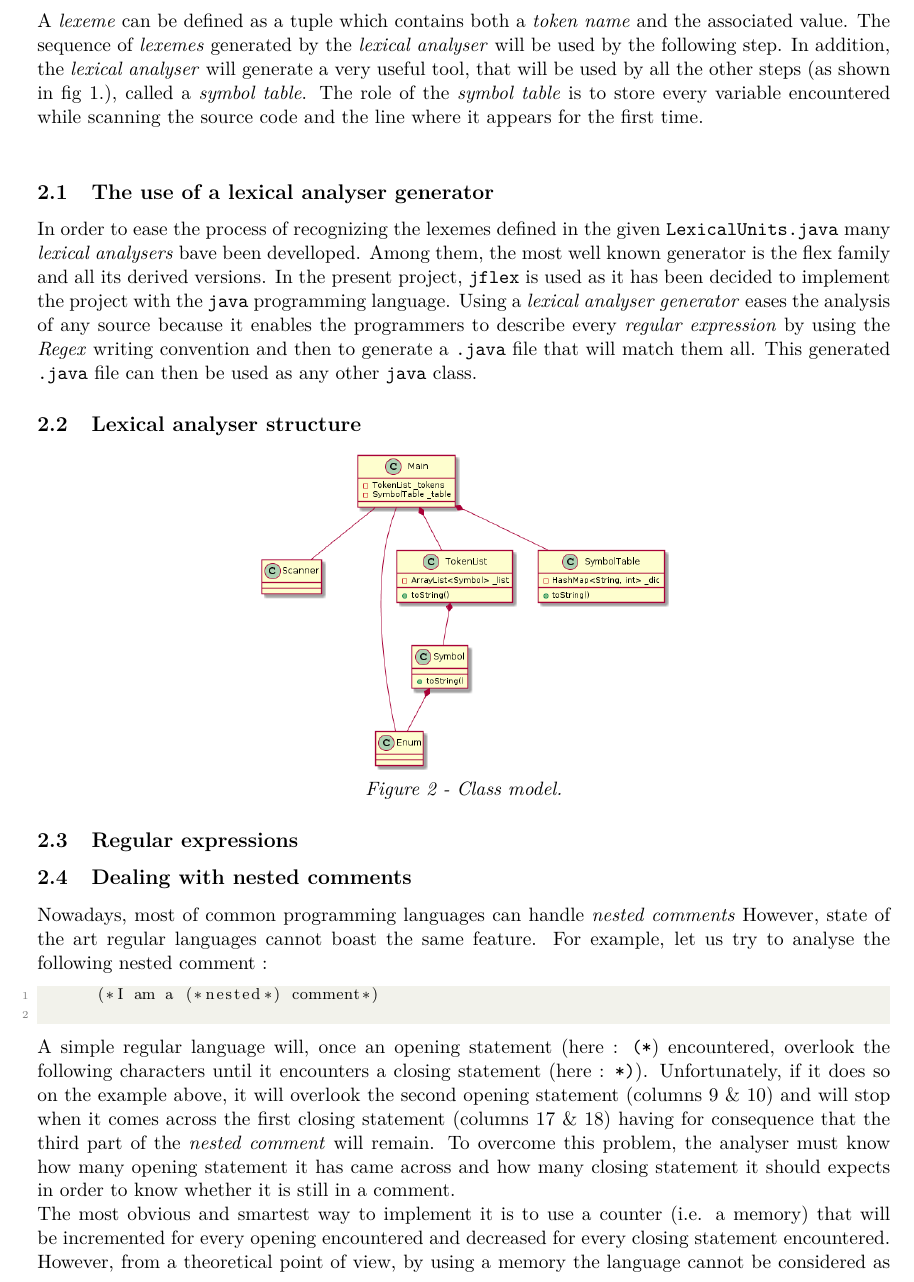
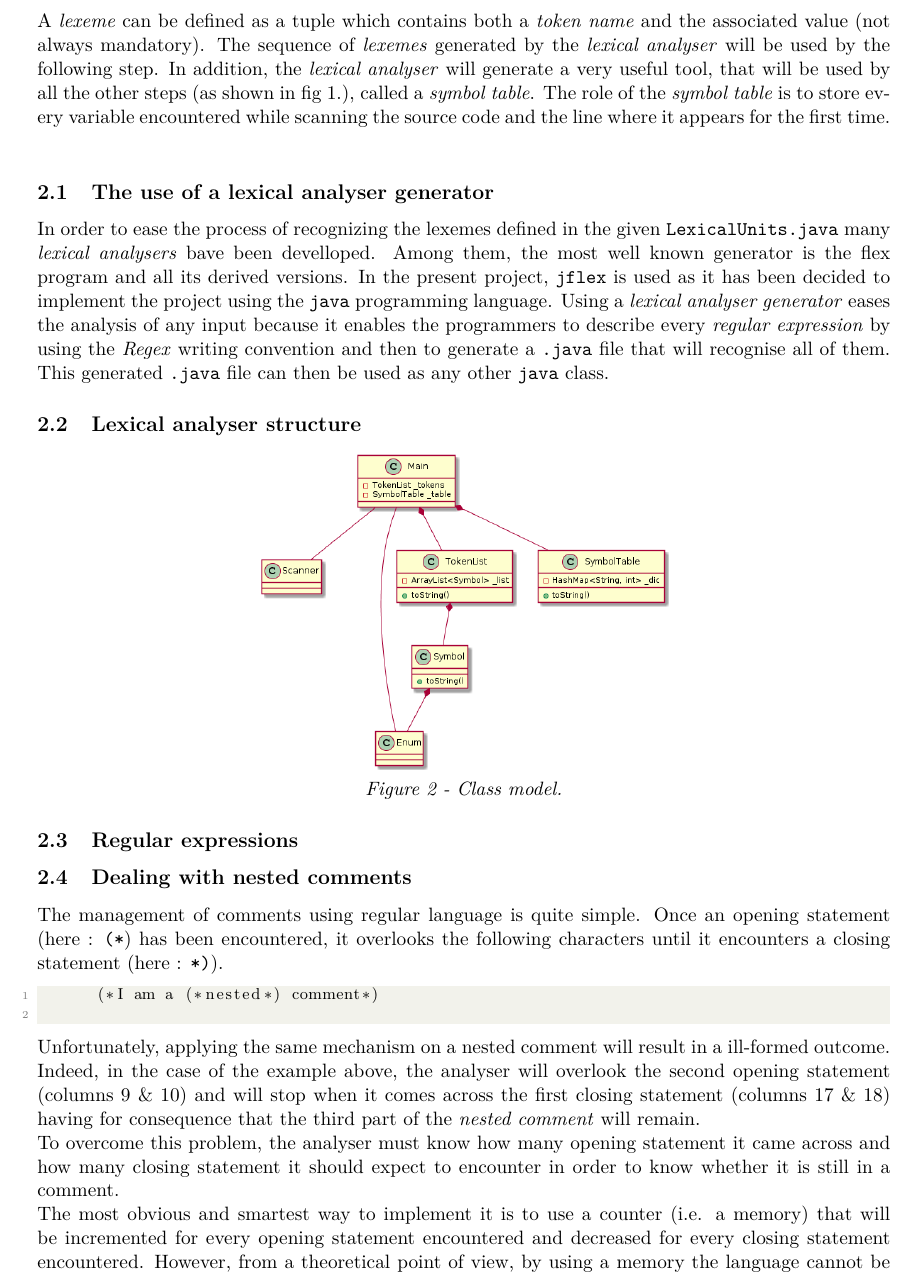
Before and after one commit to denishoornaert/INFO-F403-IMP, a LaTeX document (doc/Repport.tex): part of page 2 of 3, cut so that both start at the same text. Compiled offline with pdfLaTeX.

Commit message:
Spelling corrections

```diff
--- a/doc/Repport.tex
+++ b/doc/Repport.tex
@@ -62,10 +62,10 @@
   \begin{center}
     <<The \textit{lexical analyser} reads the stream of characters making up the source program and groups the character into a meaningful sequence called \textit{lexemes}.>>
   \end{center}
-  A \textit{lexeme} can be defined as a tuple which contains both a \textit{token name} and the associated value. The sequence of \textit{lexemes} generated by the \textit{lexical analyser} will be used by the following step. In addition, the \textit{lexical analyser} will generate a very useful tool, that will be used by all the other steps (as shown in fig 1.), called a \textit{symbol table}. The role of the \textit{symbol table} is to store every variable encountered while scanning the source code and the line where it appears for the first time.\\
+  A \textit{lexeme} can be defined as a tuple which contains both a \textit{token name} and the associated value (not always mandatory). The sequence of \textit{lexemes} generated by the \textit{lexical analyser} will be used by the following step. In addition, the \textit{lexical analyser} will generate a very useful tool, that will be used by all the other steps (as shown in fig 1.), called a \textit{symbol table}. The role of the \textit{symbol table} is to store every variable encountered while scanning the source code and the line where it appears for the first time.\\
 
   \subsection{The use of a lexical analyser generator}
-    In order to ease the process of recognizing the lexemes defined in the given \verb|LexicalUnits.java| many \textit{lexical analysers} bave been develloped. Among them, the most well known generator is the flex family and all its derived versions. In the present project, \verb|jflex| is used as it has been decided to implement the project with the \verb|java| programming language. Using a \textit{lexical analyser generator} eases the analysis of any source because it enables the programmers to describe every \textit{regular expression} by using the \textit{Regex} writing convention and then to generate a \verb|.java| file that will match them all. This generated \verb|.java| file can then be used as any other \verb|java| class.
+    In order to ease the process of recognizing the lexemes defined in the given \verb|LexicalUnits.java| many \textit{lexical analysers} bave been develloped. Among them, the most well known generator is the flex program and all its derived versions. In the present project, \verb|jflex| is used as it has been decided to implement the project using the \verb|java| programming language. Using a \textit{lexical analyser generator} eases the analysis of any input because it enables the programmers to describe every \textit{regular expression} by using the \textit{Regex} writing convention and then to generate a \verb|.java| file that will recognise all of them. This generated \verb|.java| file can then be used as any other \verb|java| class.
 
   \subsection{Lexical analyser structure}
     % Replace it by a proper figure.
@@ -77,12 +77,13 @@
   \subsection{Regular expressions}
 
   \subsection{Dealing with nested comments}
-    Nowadays, most of common programming languages can handle \textit{nested comments} However, state of the art regular languages cannot boast the same feature. For example, let us try to analyse the following nested comment~:
+    The management of comments using regular language is quite simple. Once an opening statement (here : \verb|(*|) has been encountered, it overlooks the following characters until it encounters a closing statement (here : \verb|*)|).
     \begin{lstlisting}
       (*I am a (*nested*) comment*)
     \end{lstlisting}
-    A simple regular language will, once an opening statement (here : \verb|(*|) encountered, overlook the following characters until it encounters a closing statement (here : \verb|*)|). Unfortunately, if it does so on the example above, it will overlook the second opening statement (columns 9 \& 10) and will stop when it comes across the first closing statement (columns 17 \& 18) having for consequence that the third part of the \textit{nested comment} will remain. To overcome this problem, the analyser must know how many opening statement it has came across and how many closing statement it should expects in order to know whether it is still in a comment.\\
-    The most obvious and smartest way to implement it is to use a counter (i.e. a memory) that will be incremented for every opening encountered and decreased for every closing statement encountered. However, from a theoretical point of view, by using a memory the language cannot be considered as regular any more. In the present project, it is not a problem and \verb|jflex| allows us to implement such a language.
+    Unfortunately, applying the same mechanism on a nested comment will result in a ill-formed outcome. Indeed, in the case of the example above, the analyser will overlook the second opening statement (columns 9 \& 10) and will stop when it comes across the first closing statement (columns 17 \& 18) having for consequence that the third part of the \textit{nested comment} will remain.\\
+    To overcome this problem, the analyser must know how many opening statement it came across and how many closing statement it should expect to encounter in order to know whether it is still in a comment.\\
+    The most obvious and smartest way to implement it is to use a counter (i.e. a memory) that will be incremented for every opening statement encountered and decreased for every closing statement encountered. However, from a theoretical point of view, by using a memory the language cannot be considered as regular any more. In the present project, it is not a problem and \verb|jflex| allows us to implement such a language.
 
   \subsection{Tests}
 
```
Also changed, not shown: doc/Repport.pdf, doc/Repport.tex (5 more changed lines).
